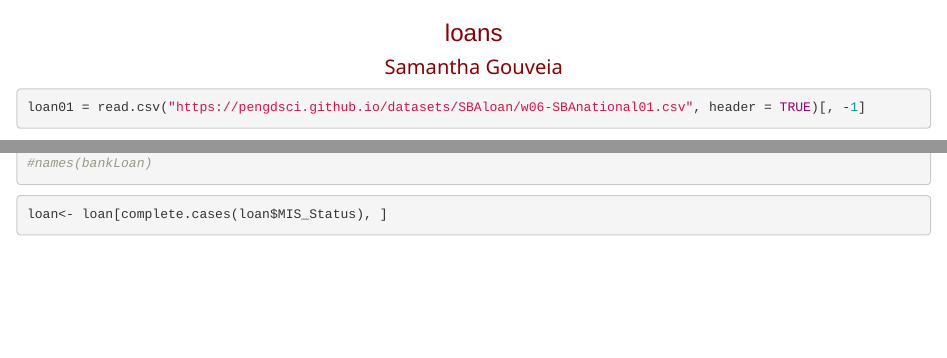
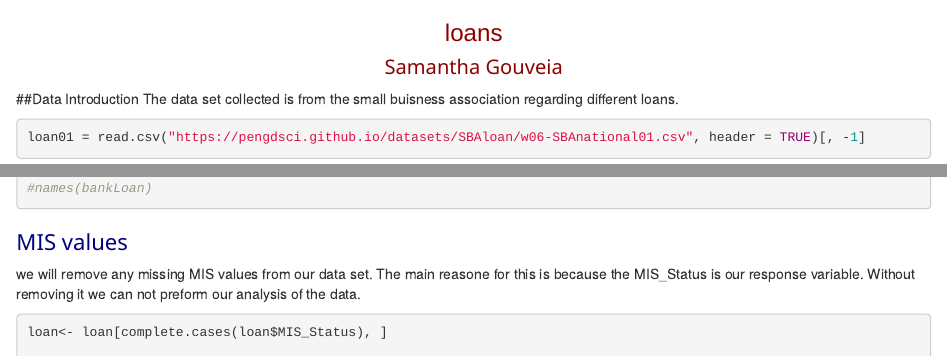
Before and after one commit to sgouveia23/SGouveia, an R Markdown document (week6/Week6.Rmd): the page in a window 1100 px wide, from its top, and a second part further down, joined at a grey line. Rendered offline with R 4.5, knitr and Pandoc, with nearby package versions; some code elsewhere in the file could not run offline.

Commit message:
Update Week6.Rmd

````diff
--- a/week6/Week6.Rmd
+++ b/week6/Week6.Rmd
@@ -75,7 +75,8 @@ p { background-color:white; }
 
 </style>
 ```
-
+##Data Introduction
+The data set collected is from the small buisness association regarding different loans.
 ```{r}
 loan01 = read.csv("https://pengdsci.github.io/datasets/SBAloan/w06-SBAnational01.csv", header = TRUE)[, -1]
 loan02 = read.csv("https://pengdsci.github.io/datasets/SBAloan/w06-SBAnational02.csv", header = TRUE)[, -1]
@@ -90,6 +91,7 @@ loan = rbind(loan01, loan02, loan03, loan04, loan05, loan06, loan07, loan08, loa
 # dim(bankLoan)
 #names(bankLoan)
 ```
-
+# MIS values
+ we will remove any missing MIS values from our data set. The main reasone for this is because the MIS_Status is our response variable. Without removing it we can not preform our analysis of the data.
 ```{r}
 loan<- loan[complete.cases(loan$MIS_Status), ]
````
Also changed, not shown: week6/Week6.Rmd (2 more changed lines).
